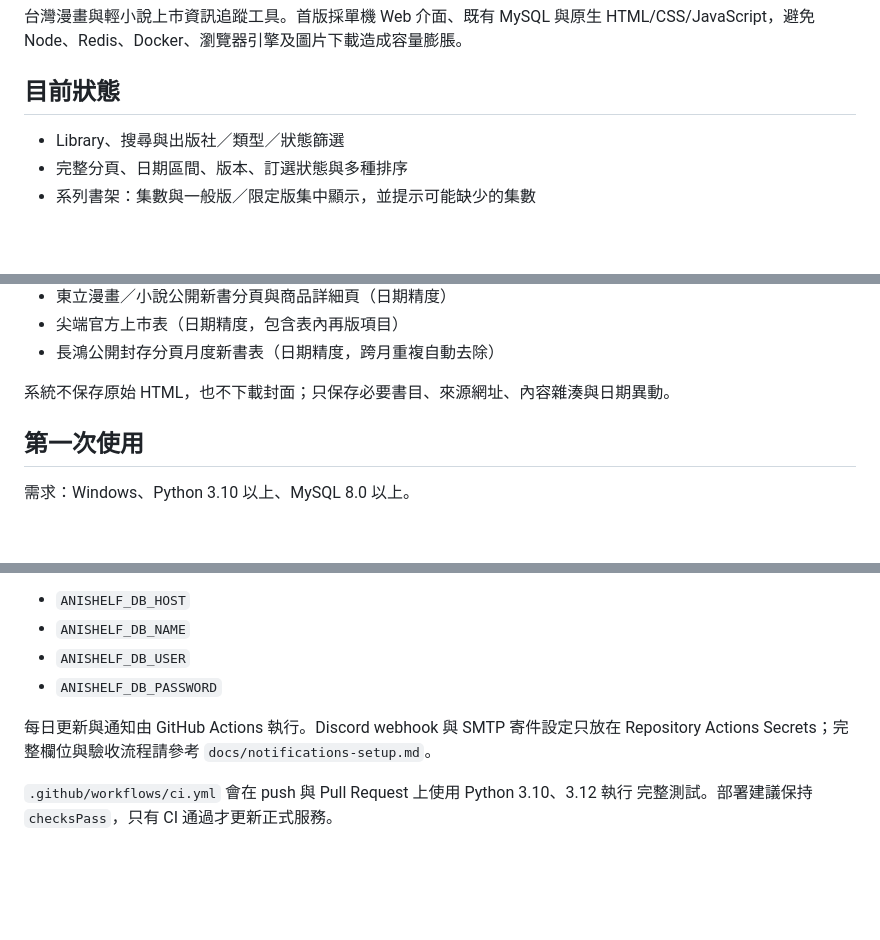
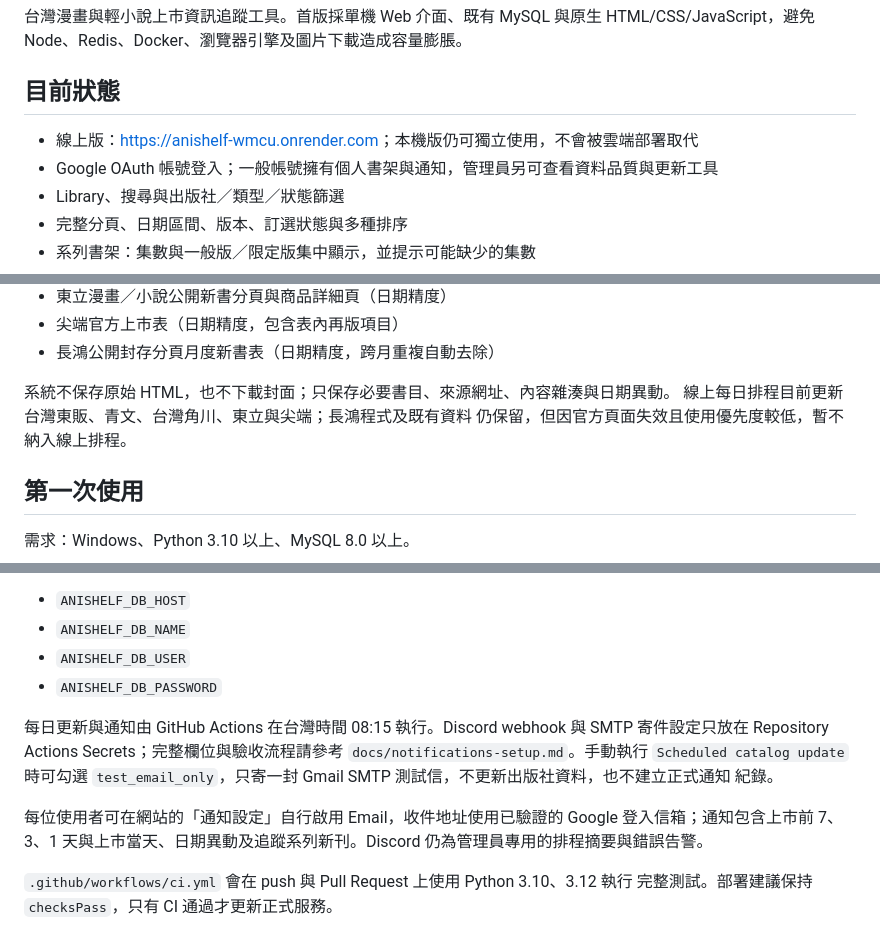
Before and after one commit to leo-0815/leo-s_ani_shelf, a Markdown page: README.md, 3 parts joined by grey strips. Drawn GitHub-style; blank space fills up the shorter version.

Commit message:
Document cloud notifications

```diff
--- a/README.md
+++ b/README.md
@@ -5,6 +5,8 @@ HTML/CSS/JavaScript，避免 Node、Redis、Docker、瀏覽器引擎及圖片下
 
 ## 目前狀態
 
+- 線上版：<https://anishelf-wmcu.onrender.com>；本機版仍可獨立使用，不會被雲端部署取代
+- Google OAuth 帳號登入；一般帳號擁有個人書架與通知，管理員另可查看資料品質與更新工具
 - Library、搜尋與出版社／類型／狀態篩選
 - 完整分頁、日期區間、版本、訂選狀態與多種排序
 - 系列書架：集數與一般版／限定版集中顯示，並提示可能缺少的集數
@@ -32,6 +34,8 @@ HTML/CSS/JavaScript，避免 Node、Redis、Docker、瀏覽器引擎及圖片下
 - 長鴻公開封存分頁月度新書表（日期精度，跨月重複自動去除）
 
 系統不保存原始 HTML，也不下載封面；只保存必要書目、來源網址、內容雜湊與日期異動。
+線上每日排程目前更新台灣東販、青文、台灣角川、東立與尖端；長鴻程式及既有資料
+仍保留，但因官方頁面失效且使用優先度較低，暫不納入線上排程。
 
 ## 第一次使用
 
@@ -97,8 +101,15 @@ Render Blueprint 建立時需由管理者直接填入下列秘密值，請勿寫
 - `ANISHELF_DB_USER`
 - `ANISHELF_DB_PASSWORD`
 
-每日更新與通知由 GitHub Actions 執行。Discord webhook 與 SMTP 寄件設定只放在
-Repository Actions Secrets；完整欄位與驗收流程請參考 `docs/notifications-setup.md`。
+每日更新與通知由 GitHub Actions 在台灣時間 08:15 執行。Discord webhook 與 SMTP
+寄件設定只放在 Repository Actions Secrets；完整欄位與驗收流程請參考
+`docs/notifications-setup.md`。手動執行 `Scheduled catalog update` 時可勾選
+`test_email_only`，只寄一封 Gmail SMTP 測試信，不更新出版社資料，也不建立正式通知
+紀錄。
+
+每位使用者可在網站的「通知設定」自行啟用 Email，收件地址使用已驗證的 Google
+登入信箱；通知包含上市前 7、3、1 天與上市當天、日期異動及追蹤系列新刊。Discord
+仍為管理員專用的排程摘要與錯誤告警。
 
 `.github/workflows/ci.yml` 會在 push 與 Pull Request 上使用 Python 3.10、3.12 執行
 完整測試。部署建議保持 `checksPass`，只有 CI 通過才更新正式服務。
```
